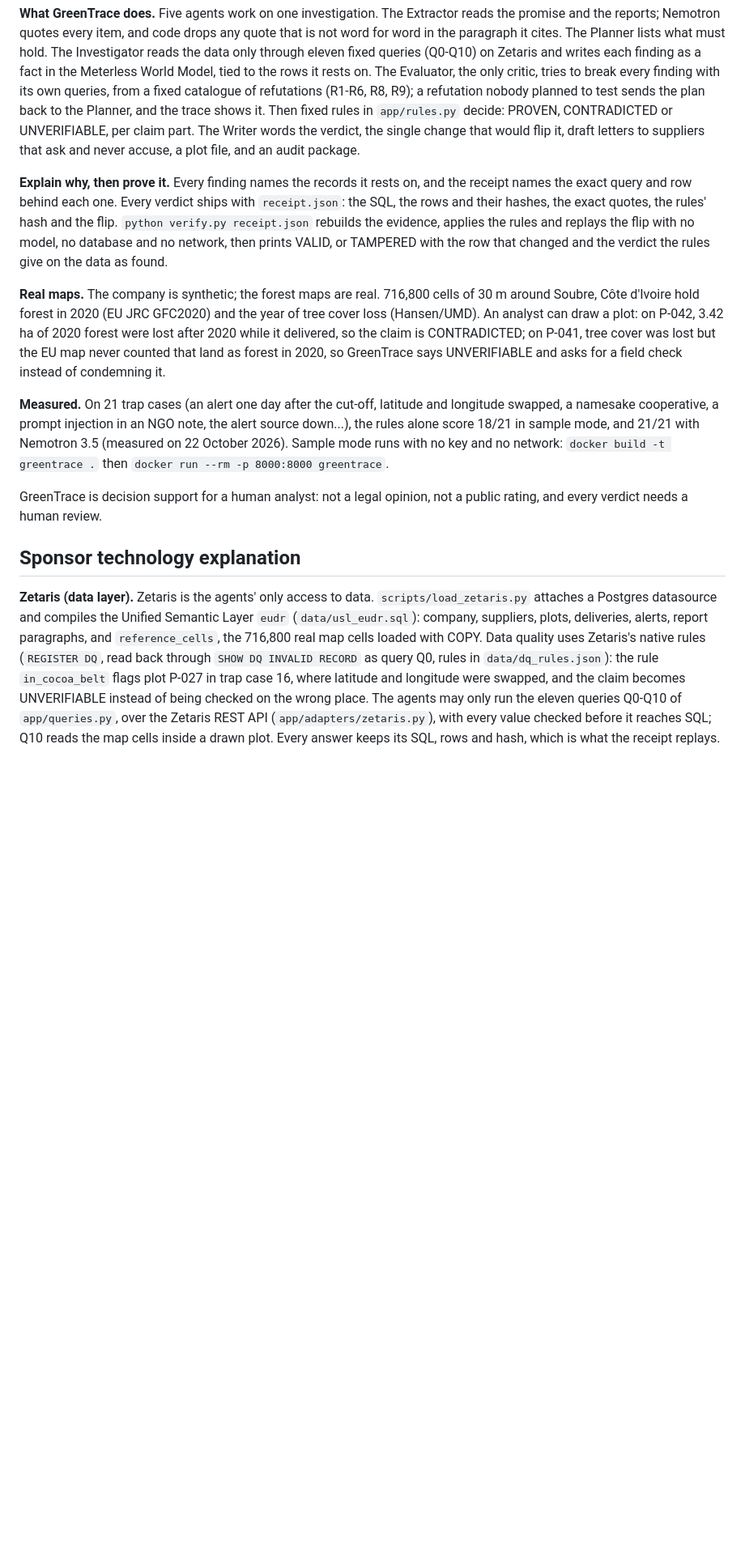
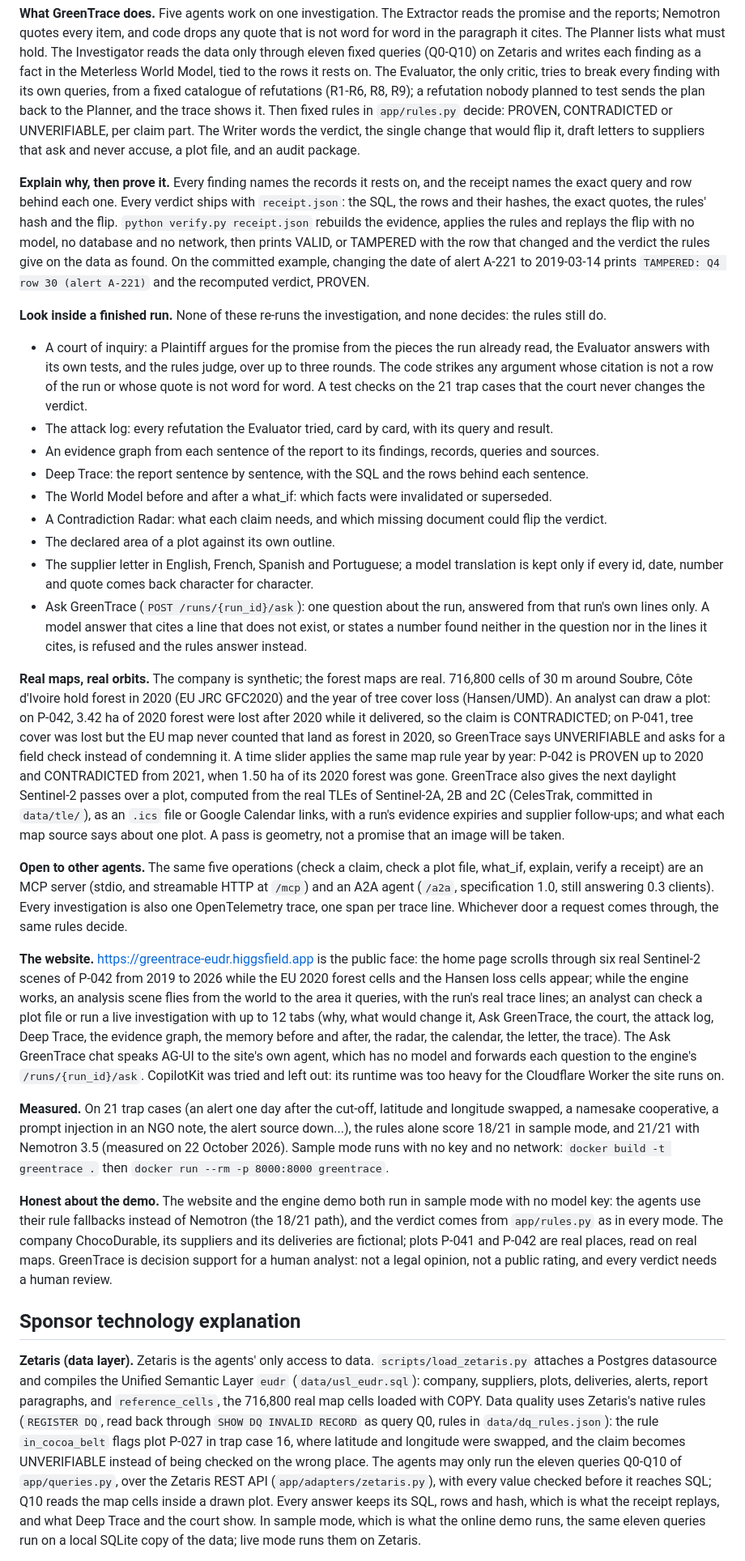
Before and after one commit to polmanas1998-star/greentrace, a Markdown page: docs/SUBMISSION.md, the part around one of its changes. Shown at 81% size. Rendered like a GitHub page; blank space fills up the shorter version.

```diff
--- a/docs/SUBMISSION.md
+++ b/docs/SUBMISSION.md
@@ -27,15 +28,30 @@ GreenTrace checks a cocoa importer's "deforestation-free since 2021" claim for t
 
 **What GreenTrace does.** Five agents work on one investigation. The Extractor reads the promise and the reports; Nemotron quotes every item, and code drops any quote that is not word for word in the paragraph it cites. The Planner lists what must hold. The Investigator reads the data only through eleven fixed queries (Q0-Q10) on Zetaris and writes each finding as a fact in the Meterless World Model, tied to the rows it rests on. The Evaluator, the only critic, tries to break every finding with its own queries, from a fixed catalogue of refutations (R1-R6, R8, R9); a refutation nobody planned to test sends the plan back to the Planner, and the trace shows it. Then fixed rules in `app/rules.py` decide: PROVEN, CONTRADICTED or UNVERIFIABLE, per claim part. The Writer words the verdict, the single change that would flip it, draft letters to suppliers that ask and never accuse, a plot file, and an audit package.
 
-**Explain why, then prove it.** Every finding names the records it rests on, and the receipt names the exact query and row behind each one. Every verdict ships with `receipt.json`: the SQL, the rows and their hashes, the exact quotes, the rules' hash and the flip. `python verify.py receipt.json` rebuilds the evidence, applies the rules and replays the flip with no model, no database and no network, then prints VALID, or TAMPERED with the row that changed and the verdict the rules give on the data as found.
+**Explain why, then prove it.** Every finding names the records it rests on, and the receipt names the exact query and row behind each one. Every verdict ships with `receipt.json`: the SQL, the rows and their hashes, the exact quotes, the rules' hash and the flip. `python verify.py receipt.json` rebuilds the evidence, applies the rules and replays the flip with no model, no database and no network, then prints VALID, or TAMPERED with the row that changed and the verdict the rules give on the data as found. On the committed example, changing the date of alert A-221 to 2019-03-14 prints `TAMPERED: Q4 row 30 (alert A-221)` and the recomputed verdict, PROVEN.
 
-**Real maps.** The company is synthetic; the forest maps are real. 716,800 cells of 30 m around Soubre, Côte d'Ivoire hold forest in 2020 (EU JRC GFC2020) and the year of tree cover loss (Hansen/UMD). An analyst can draw a plot: on P-042, 3.42 ha of 2020 forest were lost after 2020 while it delivered, so the claim is CONTRADICTED; on P-041, tree cover was lost but the EU map never counted that land as forest in 2020, so GreenTrace says UNVERIFIABLE and asks for a field check instead of condemning it.
+**Look inside a finished run.** None of these re-runs the investigation, and none decides: the rules still do.
+- A court of inquiry: a Plaintiff argues for the promise from the pieces the run already read, the Evaluator answers with its own tests, and the rules judge, over up to three rounds. The code strikes any argument whose citation is not a row of the run or whose quote is not word for word. A test checks on the 21 trap cases that the court never changes the verdict.
+- The attack log: every refutation the Evaluator tried, card by card, with its query and result.
+- An evidence graph from each sentence of the report to its findings, records, queries and sources.
+- Deep Trace: the report sentence by sentence, with the SQL and the rows behind each sentence.
+- The World Model before and after a what_if: which facts were invalidated or superseded.
+- A Contradiction Radar: what each claim needs, and which missing document could flip the verdict.
+- The declared area of a plot against its own outline.
+- The supplier letter in English, French, Spanish and Portuguese; a model translation is kept only if every id, date, number and quote comes back character for character.
+- Ask GreenTrace (`POST /runs/{run_id}/ask`): one question about the run, answered from that run's own lines only. A model answer that cites a line that does not exist, or states a number found neither in the question nor in the lines it cites, is refused and the rules answer instead.
+
+**Real maps, real orbits.** The company is synthetic; the forest maps are real. 716,800 cells of 30 m around Soubre, Côte d'Ivoire hold forest in 2020 (EU JRC GFC2020) and the year of tree cover loss (Hansen/UMD). An analyst can draw a plot: on P-042, 3.42 ha of 2020 forest were lost after 2020 while it delivered, so the claim is CONTRADICTED; on P-041, tree cover was lost but the EU map never counted that land as forest in 2020, so GreenTrace says UNVERIFIABLE and asks for a field check instead of condemning it. A time slider applies the same map rule year by year: P-042 is PROVEN up to 2020 and CONTRADICTED from 2021, when 1.50 ha of its 2020 forest was gone. GreenTrace also gives the next daylight Sentinel-2 passes over a plot, computed from the real TLEs of Sentinel-2A, 2B and 2C (CelesTrak, committed in `data/tle/`), as an `.ics` file or Google Calendar links, with a run's evidence expiries and supplier follow-ups; and what each map source says about one plot. A pass is geometry, not a promise that an image will be taken.
+
+**Open to other agents.** The same five operations (check a claim, check a plot file, what_if, explain, verify a receipt) are an MCP server (stdio, and streamable HTTP at `/mcp`) and an A2A agent (`/a2a`, specification 1.0, still answering 0.3 clients). Every investigation is also one OpenTelemetry trace, one span per trace line. Whichever door a request comes through, the same rules decide.
+
+**The website.** https://greentrace-eudr.higgsfield.app is the public face: the home page scrolls through six real Sentinel-2 scenes of P-042 from 2019 to 2026 while the EU 2020 forest cells and the Hansen loss cells appear; while the engine works, an analysis scene flies from the world to the area it queries, with the run's real trace lines; an analyst can check a plot file or run a live investigation with up to 12 tabs (why, what would change it, Ask GreenTrace, the court, the attack log, Deep Trace, the evidence graph, the memory before and after, the radar, the calendar, the letter, the trace). The Ask GreenTrace chat speaks AG-UI to the site's own agent, which has no model and forwards each question to the engine's `/runs/{run_id}/ask`. CopilotKit was tried and left out: its runtime was too heavy for the Cloudflare Worker the site runs on.
 
 **Measured.** On 21 trap cases (an alert one day after the cut-off, latitude and longitude swapped, a namesake cooperative, a prompt injection in an NGO note, the alert source down...), the rules alone score 18/21 in sample mode, and 21/21 with Nemotron 3.5 (measured on 22 October 2026). Sample mode runs with no key and no network: `docker build -t greentrace .` then `docker run --rm -p 8000:8000 greentrace`.
 
-GreenTrace is decision support for a human analyst: not a legal opinion, not a public rating, and every verdict needs a human review.
+**Honest about the demo.** The website and the engine demo both run in sample mode with no model key: the agents use their rule fallbacks instead of Nemotron (the 18/21 path), and the verdict comes from `app/rules.py` as in every mode. The company ChocoDurable, its suppliers and its deliveries are fictional; plots P-041 and P-042 are real places, read on real maps. GreenTrace is decision support for a human analyst: not a legal opinion, not a public rating, and every verdict needs a human review.
 
 ## Sponsor technology explanation
 
-**Zetaris (data layer).** Zetaris is the agents' only access to data. `scripts/load_zetaris.py` attaches a Postgres datasource and compiles the Unified Semantic Layer `eudr` (`data/usl_eudr.sql`): company, suppliers, plots, deliveries, alerts, report paragraphs, and `reference_cells`, the 716,800 real map cells loaded with COPY. Data quality uses Zetaris's native rules (`REGISTER DQ`, read back through `SHOW DQ INVALID RECORD` as query Q0, rules in `data/dq_rules.json`): the rule `in_cocoa_belt` flags plot P-027 in trap case 16, where latitude and longitude were swapped, and the claim becomes UNVERIFIABLE instead of being checked on the wrong place. The agents may only run the eleven queries Q0-Q10 of `app/queries.py`, over the Zetaris REST API (`app/adapters/zetaris.py`), with every value checked before it reaches SQL; Q10 reads the map cells inside a drawn plot. Every answer keeps its SQL, rows and hash, which is what the receipt replays.
+**Zetaris (data layer).** Zetaris is the agents' only access to data. `scripts/load_zetaris.py` attaches a Postgres datasource and compiles the Unified Semantic Layer `eudr` (`data/usl_eudr.sql`): company, suppliers, plots, deliveries, alerts, report paragraphs, and `reference_cells`, the 716,800 real map cells loaded with COPY. Data quality uses Zetaris's native rules (`REGISTER DQ`, read back through `SHOW DQ INVALID RECORD` as query Q0, rules in `data/dq_rules.json`): the rule `in_cocoa_belt` flags plot P-027 in trap case 16, where latitude and longitude were swapped, and the claim becomes UNVERIFIABLE instead of being checked on the wrong place. The agents may only run the eleven queries Q0-Q10 of `app/queries.py`, over the Zetaris REST API (`app/adapters/zetaris.py`), with every value checked before it reaches SQL; Q10 reads the map cells inside a drawn plot. Every answer keeps its SQL, rows and hash, which is what the receipt replays, and what Deep Trace and the court show. In sample mode, which is what the online demo runs, the same eleven queries run on a local SQLite copy of the data; live mode runs them on Zetaris.
 
```
Also changed, not shown: other parts of docs/SUBMISSION.md (+17 -9 lines).
